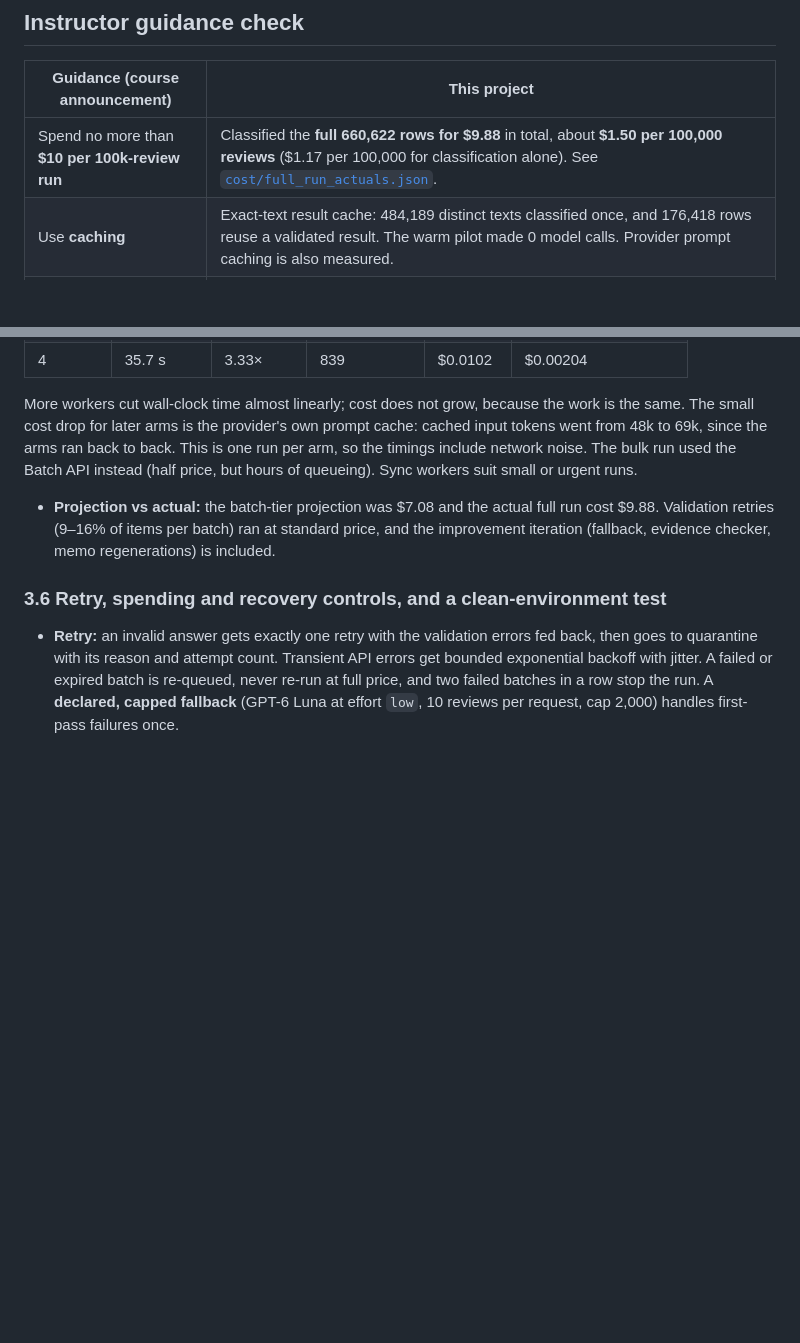
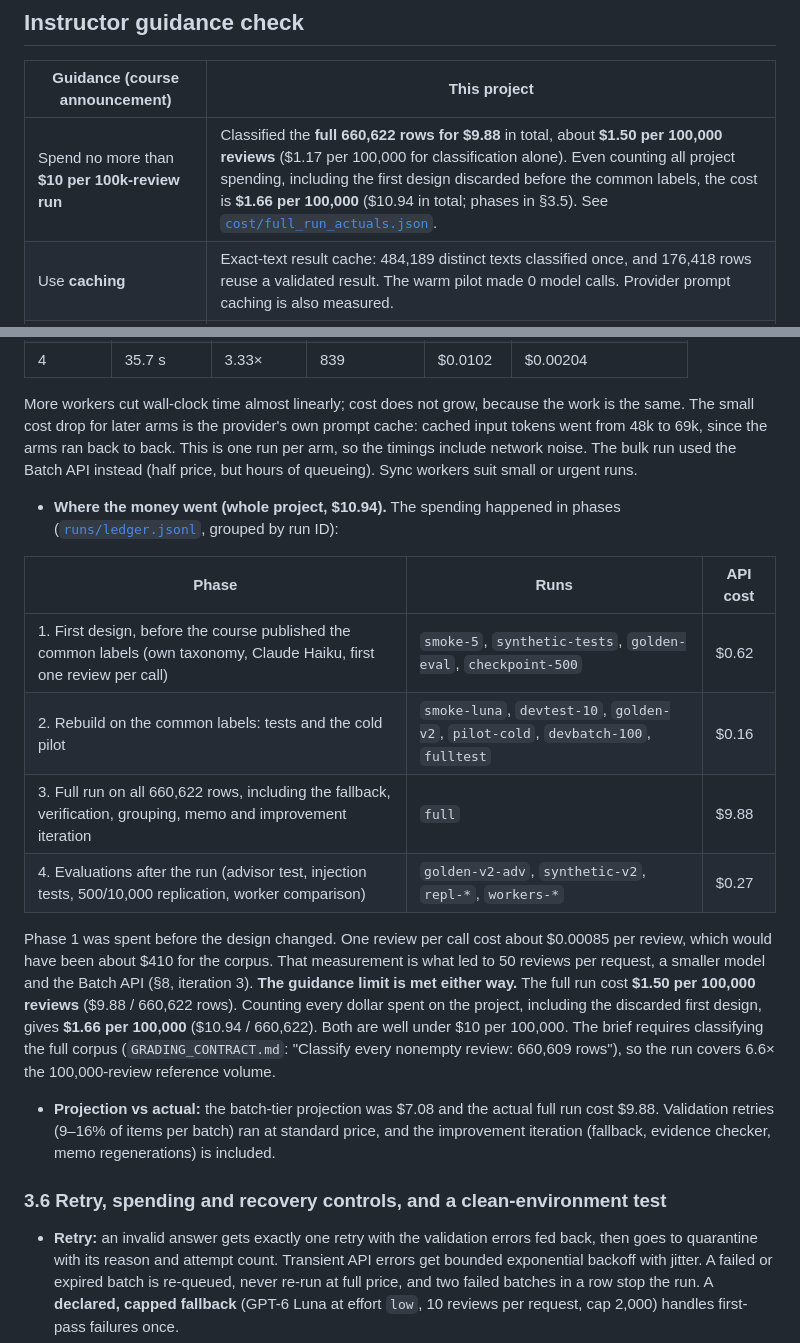
Before and after one commit to luizaleiteteixeira/spotify-insight-pipeline, a Markdown page: README.md, 2 parts joined by grey strips. Rendered like a GitHub page; blank space fills up the shorter version.

Commit message:
README: phased cost breakdown (first design, rebuild, full run, evals) and all-in cost per 100k
Co-Authored-By: Claude Opus 5.5 <noreply@anthropic.com>

```diff
--- a/README.md
+++ b/README.md
@@ -26,7 +26,7 @@
 
 | Guidance (course announcement) | This project |
 |---|---|
-| Spend no more than **$10 per 100k-review run** | Classified the **full 660,622 rows for $9.88** in total, about **$1.50 per 100,000 reviews** ($1.17 per 100,000 for classification alone). See [`cost/full_run_actuals.json`](cost/full_run_actuals.json). |
+| Spend no more than **$10 per 100k-review run** | Classified the **full 660,622 rows for $9.88** in total, about **$1.50 per 100,000 reviews** ($1.17 per 100,000 for classification alone). Even counting all project spending, including the first design discarded before the common labels, the cost is **$1.66 per 100,000** ($10.94 in total; phases in §3.5). See [`cost/full_run_actuals.json`](cost/full_run_actuals.json). |
 | Use **caching** | Exact-text result cache: 484,189 distinct texts classified once, and 176,418 rows reuse a validated result. The warm pilot made 0 model calls. Provider prompt caching is also measured. |
 | Use **batching** | 50 reviews per request (the course maximum), plus the OpenAI **Batch API** at 50% price for the bulk run |
 | Use **parallelizing** | parallel workers and 4 Batch API jobs in flight; validation retries on 8 parallel workers. **Measured** on the same 500 reviews from an empty cache: 1 worker 118.9 s, 2 workers 58.3 s (2.0×), 4 workers 35.7 s (3.3×), at the same cost ([`cost/worker_comparison.json`](cost/worker_comparison.json)). Each parallel call reserves its worst-case cost before dispatch, so workers cannot jointly overshoot the cap (§3.6). |
@@ -143,6 +143,16 @@ Caveat: 50 cases is a diagnostic sample. A single case moves topic accuracy by 2
 | 4 | 35.7 s | 3.33× | 839 | $0.0102 | $0.00204 |
 
   More workers cut wall-clock time almost linearly; cost does not grow, because the work is the same. The small cost drop for later arms is the provider's own prompt cache: cached input tokens went from 48k to 69k, since the arms ran back to back. This is one run per arm, so the timings include network noise. The bulk run used the Batch API instead (half price, but hours of queueing). Sync workers suit small or urgent runs.
+- **Where the money went (whole project, $10.94).** The spending happened in phases ([`runs/ledger.jsonl`](runs/ledger.jsonl), grouped by run ID):
+
+| Phase | Runs | API cost |
+|---|---|---|
+| 1. First design, before the course published the common labels (own taxonomy, Claude Haiku, first one review per call) | `smoke-5`, `synthetic-tests`, `golden-eval`, `checkpoint-500` | $0.62 |
+| 2. Rebuild on the common labels: tests and the cold pilot | `smoke-luna`, `devtest-10`, `golden-v2`, `pilot-cold`, `devbatch-100`, `fulltest` | $0.16 |
+| 3. Full run on all 660,622 rows, including the fallback, verification, grouping, memo and improvement iteration | `full` | $9.88 |
+| 4. Evaluations after the run (advisor test, injection tests, 500/10,000 replication, worker comparison) | `golden-v2-adv`, `synthetic-v2`, `repl-*`, `workers-*` | $0.27 |
+
+  Phase 1 was spent before the design changed. One review per call cost about $0.00085 per review, which would have been about $410 for the corpus. That measurement is what led to 50 reviews per request, a smaller model and the Batch API (§8, iteration 3). **The guidance limit is met either way.** The full run cost **$1.50 per 100,000 reviews** ($9.88 / 660,622 rows). Counting every dollar spent on the project, including the discarded first design, gives **$1.66 per 100,000** ($10.94 / 660,622). Both are well under $10 per 100,000. The brief requires classifying the full corpus (`GRADING_CONTRACT.md`: "Classify every nonempty review: 660,609 rows"), so the run covers 6.6× the 100,000-review reference volume.
 - **Projection vs actual:** the batch-tier projection was $7.08 and the actual full run cost $9.88. Validation retries (9–16% of items per batch) ran at standard price, and the improvement iteration (fallback, evidence checker, memo regenerations) is included.
 
 ### 3.6 Retry, spending and recovery controls, and a clean-environment test
```
